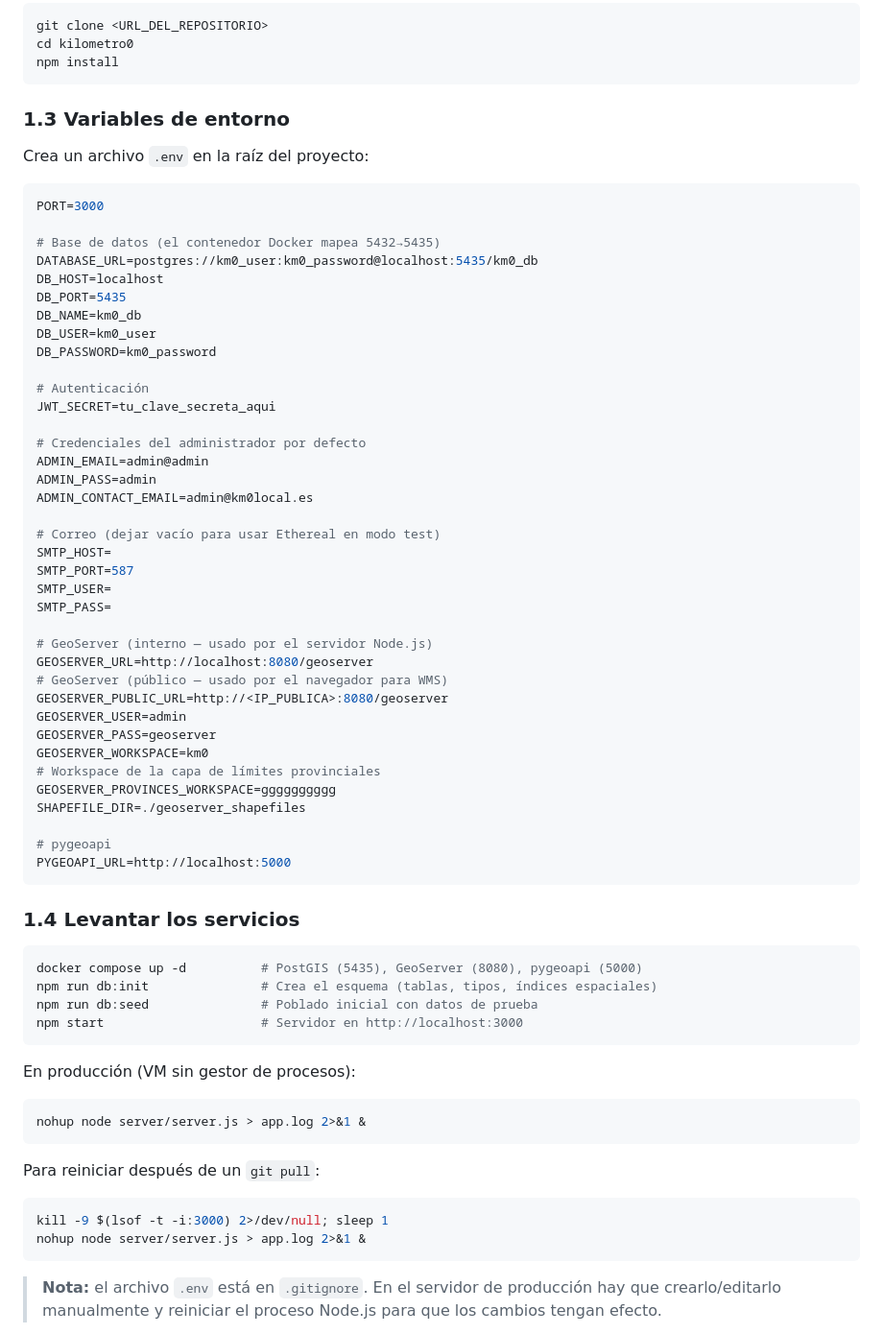
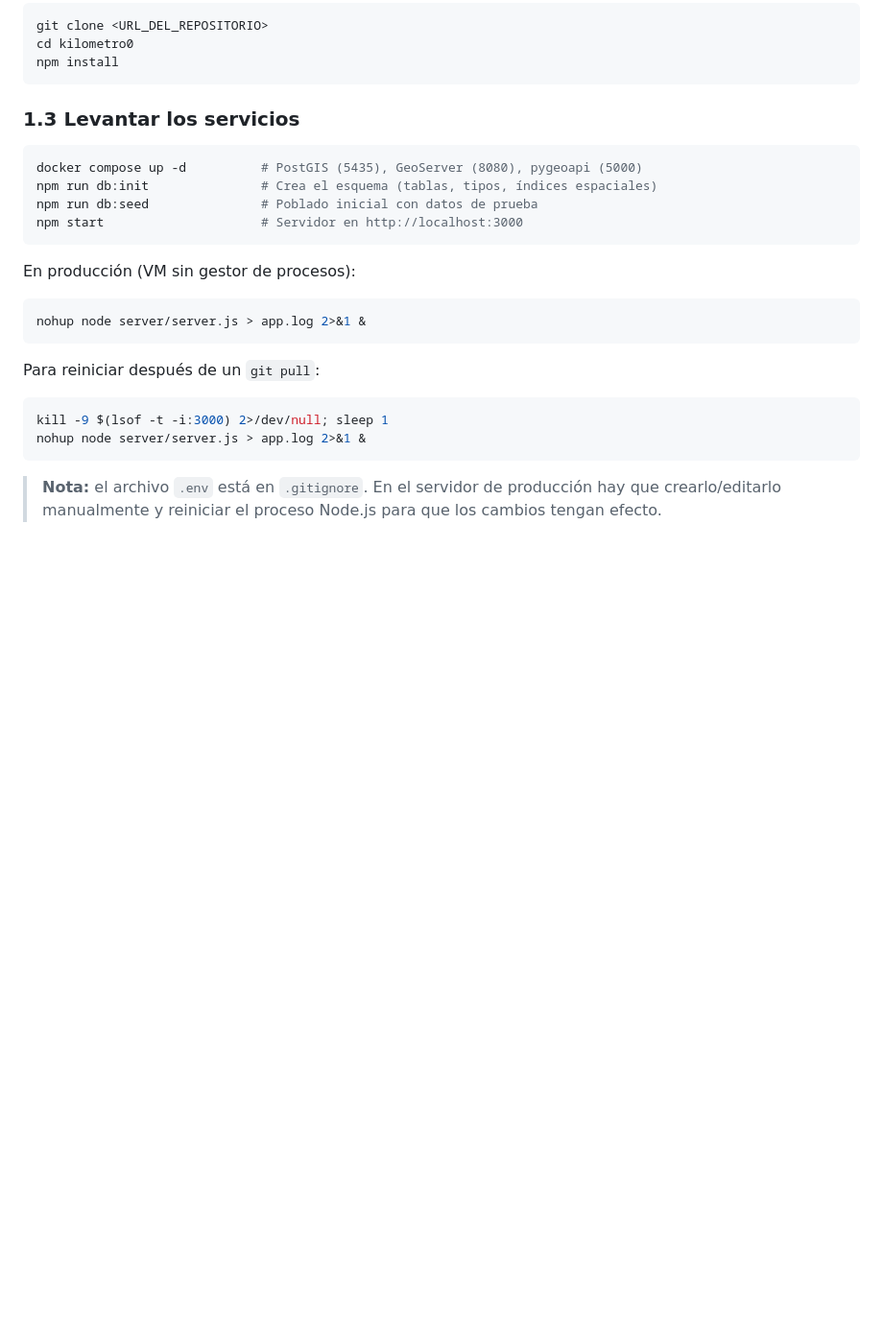
Before and after one commit to m-macias111/TrabajoPatg, a Markdown page: README.md, the part around the change. Shown at 96% size. GitHub-like rendering; blank space fills up the shorter version.

````diff
--- a/README.md
+++ b/README.md
@@ -18,51 +18,7 @@ cd kilometro0
 npm install
 ```
 
-### 1.3 Variables de entorno
-
-Crea un archivo `.env` en la raíz del proyecto:
-
-```env
-PORT=3000
-
-# Base de datos (el contenedor Docker mapea 5432→5435)
-DATABASE_URL=postgres://km0_user:km0_password@localhost:5435/km0_db
-DB_HOST=localhost
-DB_PORT=5435
-DB_NAME=km0_db
-DB_USER=km0_user
-DB_PASSWORD=km0_password
-
-# Autenticación
-JWT_SECRET=tu_clave_secreta_aqui
-
-# Credenciales del administrador por defecto
-ADMIN_EMAIL=admin@admin
-ADMIN_PASS=admin
-ADMIN_CONTACT_EMAIL=admin@km0local.es
-
-# Correo (dejar vacío para usar Ethereal en modo test)
-SMTP_HOST=
-SMTP_PORT=587
-SMTP_USER=
-SMTP_PASS=
-
-# GeoServer (interno — usado por el servidor Node.js)
-GEOSERVER_URL=http://localhost:8080/geoserver
-# GeoServer (público — usado por el navegador para WMS)
-GEOSERVER_PUBLIC_URL=http://<IP_PUBLICA>:8080/geoserver
-GEOSERVER_USER=admin
-GEOSERVER_PASS=geoserver
-GEOSERVER_WORKSPACE=km0
-# Workspace de la capa de límites provinciales
-GEOSERVER_PROVINCES_WORKSPACE=gggggggggg
-SHAPEFILE_DIR=./geoserver_shapefiles
-
-# pygeoapi
-PYGEOAPI_URL=http://localhost:5000
-```
-
-### 1.4 Levantar los servicios
+### 1.3 Levantar los servicios
 
 ```bash
 docker compose up -d          # PostGIS (5435), GeoServer (8080), pygeoapi (5000)
````
